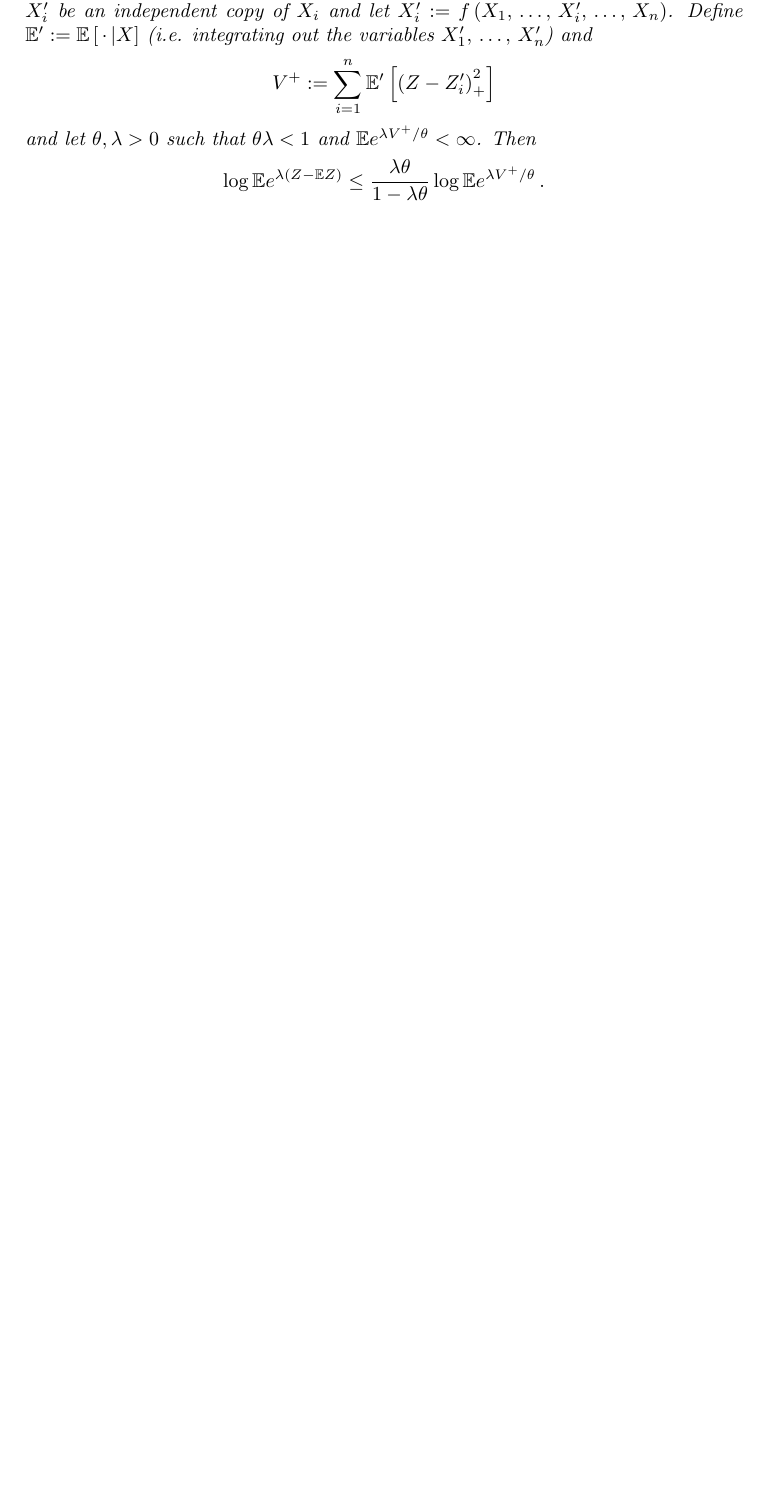
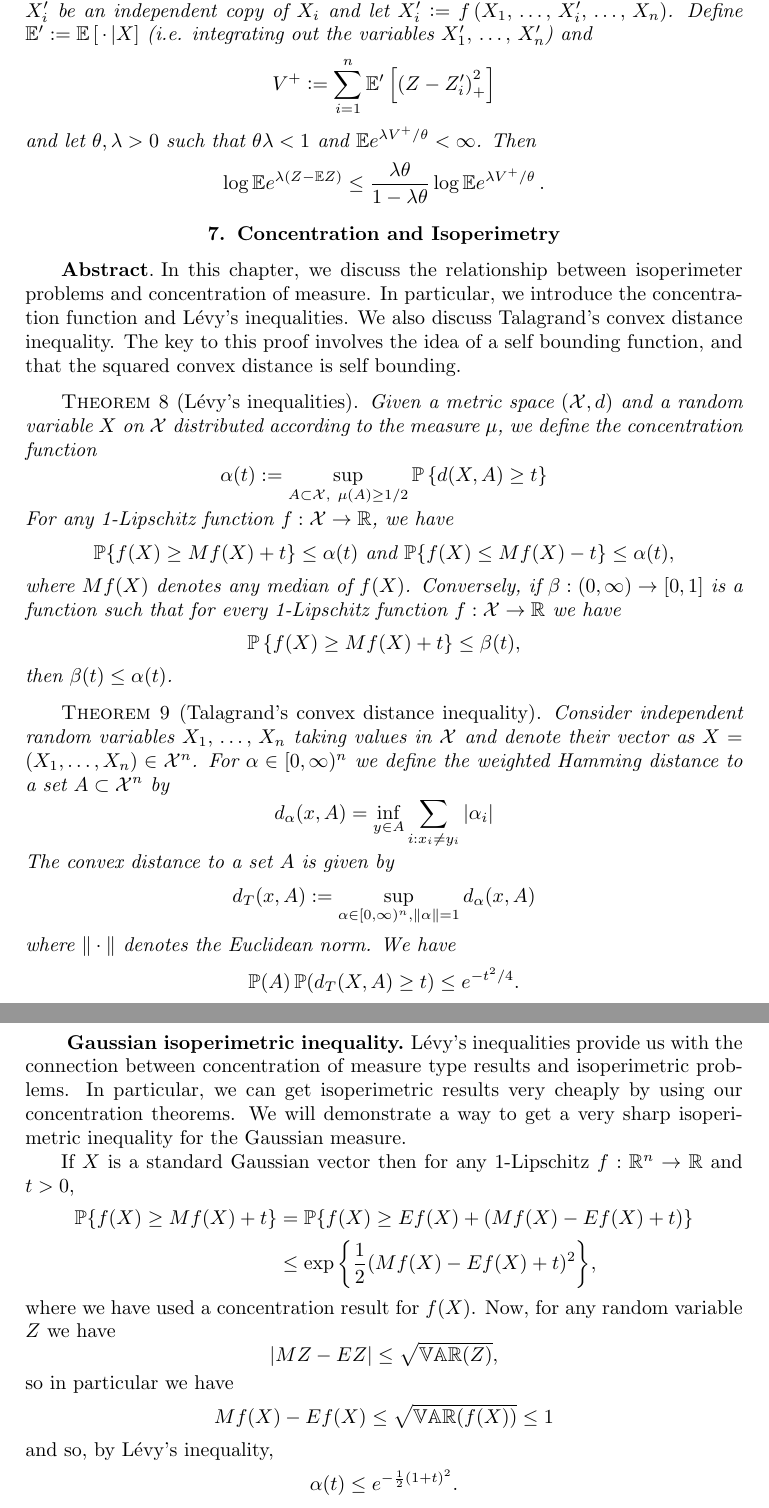
Before and after one commit to siamsc/SIAM-CMU, a LaTeX document (wg-notes/wg-notes-s19.tex): part of page 7 of 8 before the commit and two parts of pages 7 and 8 of 9 after it, the two joined at a grey line, cut so that both start at the same text, the shorter picture padded with empty space. Compiled offline with pdfLaTeX.

Commit message:
Added the isoperimetry lecture

```diff
--- a/wg-notes/wg-notes-s19.tex
+++ b/wg-notes/wg-notes-s19.tex
@@ -40,6 +40,7 @@
 \newcommand{\F}{\mathcal{F}} % Filtration
 \newcommand{\var}{\mathbb{VAR}} % Variance
 \DeclareMathOperator{\Ent}{Ent} % Entropy
+\newcommand{\X}{\mathcal{X}}
 
 %------------------------------
 %     DOCUMENT
@@ -341,7 +346,58 @@ We extensively utilize the \textit{Efron-Stein} inequality, which gives a bound
 		\log\E e^{\lambda \left( Z - \E Z \right)} \leq \frac{\lambda\theta}{1-\lambda\theta} \log\E e^{\lambda V^+ / \theta}\,.
 	\end{equation*}
 \end{theorem}
-\newpage
+
+%------------------------------
+%     Lectures 8 & 9
+%------------------------------
+
+\section{Concentration and Isoperimetry}
+\label{sec:iso}
+\paragraph{\textbf{Abstract}}
+	In this chapter, we discuss the relationship between isoperimeter problems and concentration of measure.
+	In particular, we introduce the concentration function and L\'evy's inequalities.
+	We also discuss Talagrand's convex distance inequality.
+	The key to this proof involves the idea of a self bounding function, and that the squared convex distance is self bounding.
+
+\begin{theorem}[L\'evy's inequalities]
+\label{thm:levy}
+	Given a metric space $(\X, d)$ and a random variable $X$ on $\X$ distributed according to the measure $\mu$, we define the concentration function
+	\[\alpha(t) := \sup_{A \subset \X, \ \mu(A) \geq 1/2} \P \left\{ d(X,A) \geq t \right \} \]
+	For any 1-Lipschitz function $f: \X \to \R$, we have
+	\[\P \{f(X) \geq Mf(X) + t \} \leq \alpha(t) \textrm{ and } \P \{f(X) \leq Mf(X) - t \} \leq \alpha(t), \]
+	where $Mf(X)$ denotes any median of $f(X)$. Conversely, if $\beta : (0,\infty) \to [0,1]$ is a function such that for every 1-Lipschitz function $f : \X \to \R$ we have
+	\[ \P \left\{f(X) \geq Mf(X) + t \right\} \leq \beta(t),\]
+	then $\beta(t) \leq \alpha(t)$.
+\end{theorem}
+
+\begin{theorem}[Talagrand's convex distance inequality]
+\label{thm:tal}
+	Consider independent random variables $X_1,\, \dots,\, X_n$ taking values in $\X$ and denote their vector as $X = (X_1, \dots, X_n) \in \X^n$.
+	For $\alpha \in [0, \infty)^n$ we define the weighted Hamming distance to a set $A \subset \X^n$ by
+	\[d_{\alpha}(x, A) = \inf_{y \in A} \sum_{i: x_i \not = y_i} |\alpha_i| \]
+	The convex distance to a set $A$ is given by
+	\[d_T(x, A) := \sup_{ \alpha \in [0, \infty)^n, \|\alpha\| = 1} d_{\alpha}(x,A)\]
+	where $\|\cdot\|$ denotes the Euclidean norm.
+	We have
+	\[\P(A)\,\P(d_T(X,A) \geq t) \leq e^{-t^2/4}.\]
+\end{theorem}
+
+\paragraph{ \bf Gaussian isoperimetric inequality} \label{rmk:iso}
+	L\'evy's inequalities provide us with the connection between concentration of measure type results and isoperimetric problems.
+	In particular, we can get isoperimetric results very cheaply by using our concentration theorems.
+	We will demonstrate a way to get a very sharp isoperimetric inequality for the Gaussian measure.
+
+	If $X$ is a standard Gaussian vector then for any 1-Lipschitz $f: \R^n \to \R$ and $t > 0$,
+	\begin{align*}
+	\P \{ f(X) \geq Mf(X) + t \} &= \P \{ f(X) \geq Ef(X) + (Mf(X) - Ef(X) + t) \} \\
+	& \leq \exp \bigg\{ \frac{1}{2}(Mf(X) - Ef(X) + t)^2\bigg\},
+	\end{align*}
+	where we have used a concentration result for $f(X)$. Now, for any random variable $Z$ we have
+	\[|MZ - EZ| \leq \sqrt{\var(Z)},\]
+	so in particular we have
+	\[ Mf(X) - Ef(X) \leq \sqrt{\var(f(X))} \leq 1\]
+	and so, by L\'evy's inequality,
+	\[ \alpha(t) \leq e^{-\frac{1}{2}(1+t)^2}. \]
 
 %------------------------------
 %     APPENDIX
```
Also changed, not shown: wg-notes/wg-notes-s19.pdf, wg-notes/wg-notes-s19.tex (12 more changed lines), 6 other files.
